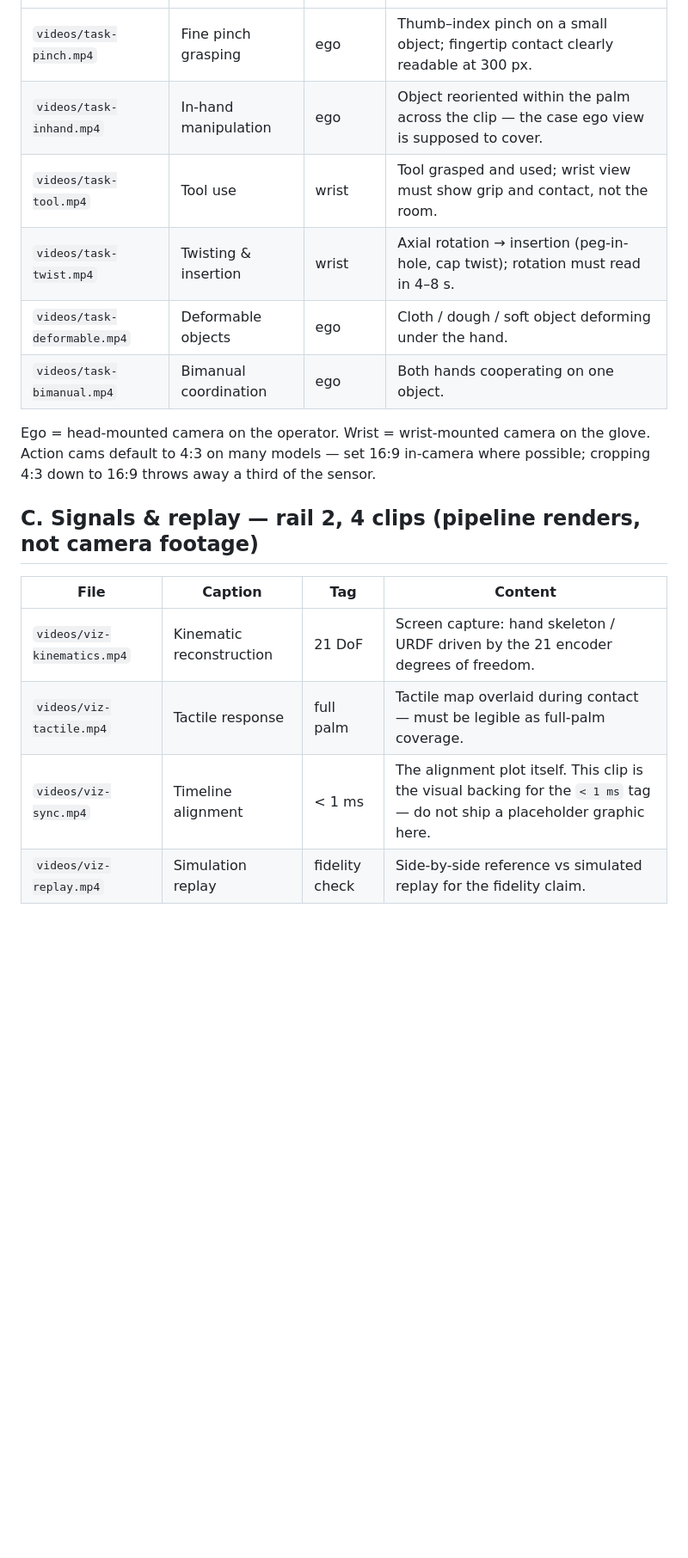
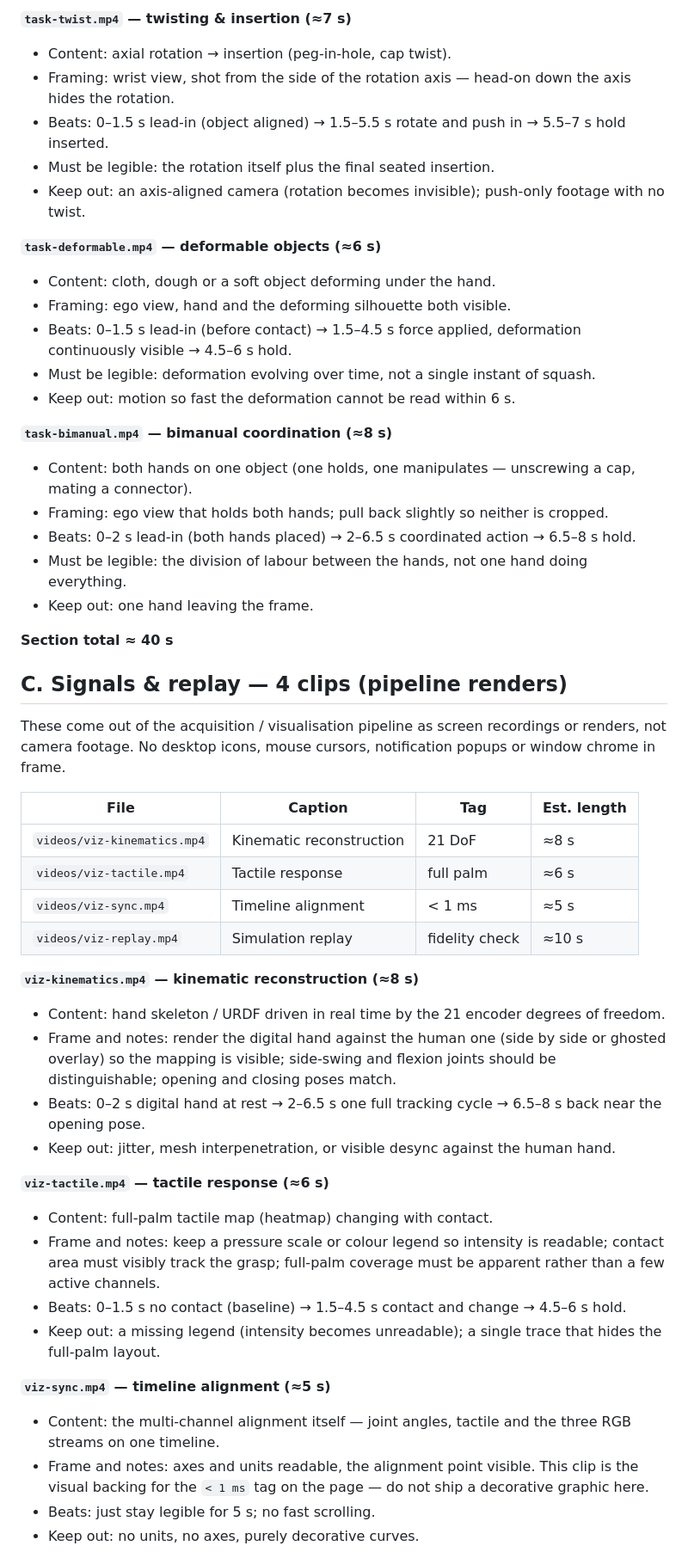
Before and after one commit to zuozuojia/RevoHuman, a Markdown page: videos/SHOTLIST.md, the part around one of its changes. Shown at 86% size. Drawn GitHub-style; blank space fills up the shorter version.

```diff
--- a/videos/SHOTLIST.md
+++ b/videos/SHOTLIST.md
@@ -28,19 +56,52 @@ Legibility is the binding constraint: a rail clip is 300 px wide on a 1080p-clas
+**`task-twist.mp4` — twisting & insertion (≈7 s)**
+- Content: axial rotation → insertion (peg-in-hole, cap twist).
+- Framing: wrist view, shot from the side of the rotation axis — head-on down the axis hides the rotation.
+- Beats: 0–1.5 s lead-in (object aligned) → 1.5–5.5 s rotate and push in → 5.5–7 s hold inserted.
+- Must be legible: the rotation itself plus the final seated insertion.
+- Keep out: an axis-aligned camera (rotation becomes invisible); push-only footage with no twist.
+
+**`task-deformable.mp4` — deformable objects (≈6 s)**
+- Content: cloth, dough or a soft object deforming under the hand.
+- Framing: ego view, hand and the deforming silhouette both visible.
+- Beats: 0–1.5 s lead-in (before contact) → 1.5–4.5 s force applied, deformation continuously visible → 4.5–6 s hold.
+- Must be legible: deformation evolving over time, not a single instant of squash.
+- Keep out: motion so fast the deformation cannot be read within 6 s.
+
+**`task-bimanual.mp4` — bimanual coordination (≈8 s)**
+- Content: both hands on one object (one holds, one manipulates — unscrewing a cap, mating a connector).
+- Framing: ego view that holds both hands; pull back slightly so neither is cropped.
+- Beats: 0–2 s lead-in (both hands placed) → 2–6.5 s coordinated action → 6.5–8 s hold.
+- Must be legible: the division of labour between the hands, not one hand doing everything.
+- Keep out: one hand leaving the frame.
+
+**Section total ≈ 40 s**
+
+## C. Signals & replay — 4 clips (pipeline renders)
+
+These come out of the acquisition / visualisation pipeline as screen recordings or renders, not camera footage. No desktop icons, mouse cursors, notification popups or window chrome in frame.
+
+| File | Caption | Tag | Est. length |
 |---|---|---|---|
-| `videos/task-pinch.mp4` | Fine pinch grasping | ego | Thumb–index pinch on a small object; fingertip contact clearly readable at 300 px. |
-| `videos/task-inhand.mp4` | In-hand manipulation | ego | Object reoriented within the palm across the clip — the case ego view is supposed to cover. |
-| `videos/task-tool.mp4` | Tool use | wrist | Tool grasped and used; wrist view must show grip and contact, not the room. |
-| `videos/task-twist.mp4` | Twisting & insertion | wrist | Axial rotation → insertion (peg-in-hole, cap twist); rotation must read in 4–8 s. |
-| `videos/task-deformable.mp4` | Deformable objects | ego | Cloth / dough / soft object deforming under the hand. |
-| `videos/task-bimanual.mp4` | Bimanual coordination | ego | Both hands cooperating on one object. |
+| `videos/viz-kinematics.mp4` | Kinematic reconstruction | 21 DoF | ≈8 s |
+| `videos/viz-tactile.mp4` | Tactile response | full palm | ≈6 s |
+| `videos/viz-sync.mp4` | Timeline alignment | < 1 ms | ≈5 s |
+| `videos/viz-replay.mp4` | Simulation replay | fidelity check | ≈10 s |
 
-Ego = head-mounted camera on the operator. Wrist = wrist-mounted camera on the glove. Action cams default to 4:3 on many models — set 16:9 in-camera where possible; cropping 4:3 down to 16:9 throws away a third of the sensor.
+**`viz-kinematics.mp4` — kinematic reconstruction (≈8 s)**
+- Content: hand skeleton / URDF driven in real time by the 21 encoder degrees of freedom.
+- Frame and notes: render the digital hand against the human one (side by side or ghosted overlay) so the mapping is visible; side-swing and flexion joints should be distinguishable; opening and closing poses match.
+- Beats: 0–2 s digital hand at rest → 2–6.5 s one full tracking cycle → 6.5–8 s back near the opening pose.
+- Keep out: jitter, mesh interpenetration, or visible desync against the human hand.
 
-## C. Signals & replay — rail 2, 4 clips (pipeline renders, not camera footage)
+**`viz-tactile.mp4` — tactile response (≈6 s)**
+- Content: full-palm tactile map (heatmap) changing with contact.
+- Frame and notes: keep a pressure scale or colour legend so intensity is readable; contact area must visibly track the grasp; full-palm coverage must be apparent rather than a few active channels.
+- Beats: 0–1.5 s no contact (baseline) → 1.5–4.5 s contact and change → 4.5–6 s hold.
+- Keep out: a missing legend (intensity becomes unreadable); a single trace that hides the full-palm layout.
 
-| File | Caption | Tag | Content |
-|---|---|---|---|
-| `videos/viz-kinematics.mp4` | Kinematic reconstruction | 21 DoF | Screen capture: hand skeleton / URDF driven by the 21 encoder degrees of freedom. |
-| `videos/viz-tactile.mp4` | Tactile response | full palm | Tactile map overlaid during contact — must be legible as full-palm coverage. |
-| `videos/viz-sync.mp4` | Timeline alignment | < 1 ms | The alignment plot itself. This clip is the visual backing for the `< 1 ms` tag — do not ship a placeholder graphic here. |
-| `videos/viz-replay.mp4` | Simulation replay | fidelity check | Side-by-side reference vs simulated replay for the fidelity claim. |
+**`viz-sync.mp4` — timeline alignment (≈5 s)**
+- Content: the multi-channel alignment itself — joint angles, tactile and the three RGB streams on one timeline.
+- Frame and notes: axes and units readable, the alignment point visible. This clip is the visual backing for the `< 1 ms` tag on the page — do not ship a decorative graphic here.
+- Beats: just stay legible for 5 s; no fast scrolling.
+- Keep out: no units, no axes, purely decorative curves.
 
```
Also changed, not shown: other parts of videos/SHOTLIST.md (+50 -47 lines), videos/SHOTLIST.zh-CN.md (+97 -61 lines).
